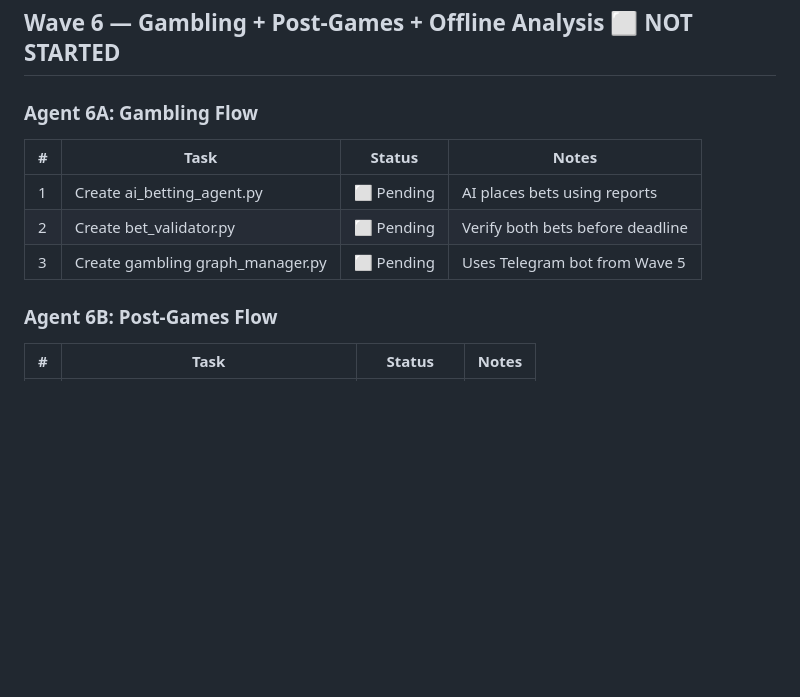
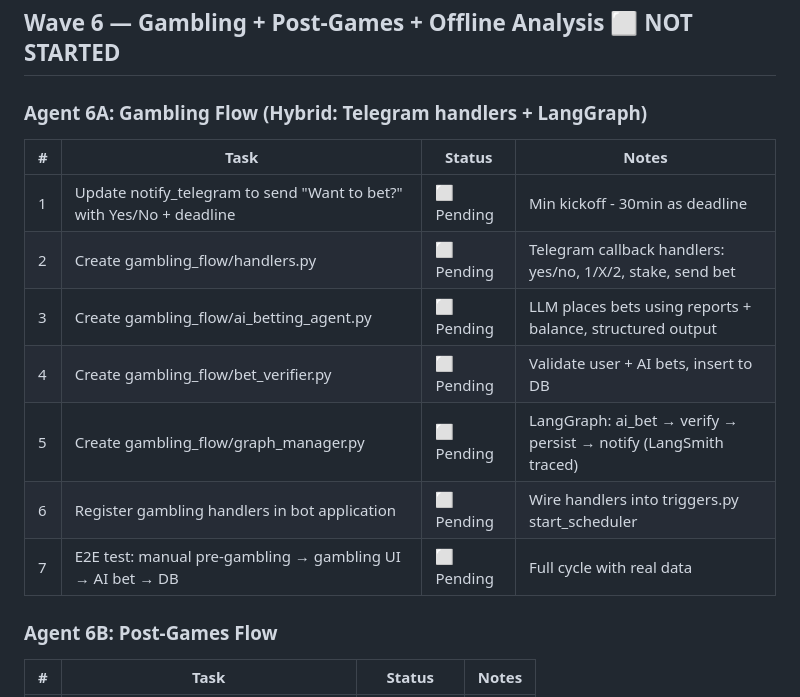
Before and after one commit to Omer-Pinto/SoccerSmartBet, a Markdown page: docs/system_revive/progress.md, the part around the change. Drawn GitHub-style; blank space fills up the shorter version.

```diff
--- a/docs/system_revive/progress.md
+++ b/docs/system_revive/progress.md
@@ -198,12 +198,16 @@ Progress: [🟩🟩🟩🟩🟩🟩🟩🟩🟩🟩🟩🟩🟩🟩🟩🟩🟩
 
 ## Wave 6 — Gambling + Post-Games + Offline Analysis ⬜ NOT STARTED
 
-### Agent 6A: Gambling Flow
+### Agent 6A: Gambling Flow (Hybrid: Telegram handlers + LangGraph)
 | # | Task | Status | Notes |
 |---|------|--------|-------|
-| 1 | Create ai_betting_agent.py | ⬜ Pending | AI places bets using reports |
-| 2 | Create bet_validator.py | ⬜ Pending | Verify both bets before deadline |
-| 3 | Create gambling graph_manager.py | ⬜ Pending | Uses Telegram bot from Wave 5 |
+| 1 | Update notify_telegram to send "Want to bet?" with Yes/No + deadline | ⬜ Pending | Min kickoff - 30min as deadline |
+| 2 | Create gambling_flow/handlers.py | ⬜ Pending | Telegram callback handlers: yes/no, 1/X/2, stake, send bet |
+| 3 | Create gambling_flow/ai_betting_agent.py | ⬜ Pending | LLM places bets using reports + balance, structured output |
+| 4 | Create gambling_flow/bet_verifier.py | ⬜ Pending | Validate user + AI bets, insert to DB |
+| 5 | Create gambling_flow/graph_manager.py | ⬜ Pending | LangGraph: ai_bet → verify → persist → notify (LangSmith traced) |
+| 6 | Register gambling handlers in bot application | ⬜ Pending | Wire handlers into triggers.py start_scheduler |
+| 7 | E2E test: manual pre-gambling → gambling UI → AI bet → DB | ⬜ Pending | Full cycle with real data |
 
 ### Agent 6B: Post-Games Flow
 | # | Task | Status | Notes |
```
Also changed, not shown: docs/system_revive/task_breakdown.md (+11 -5 lines).
